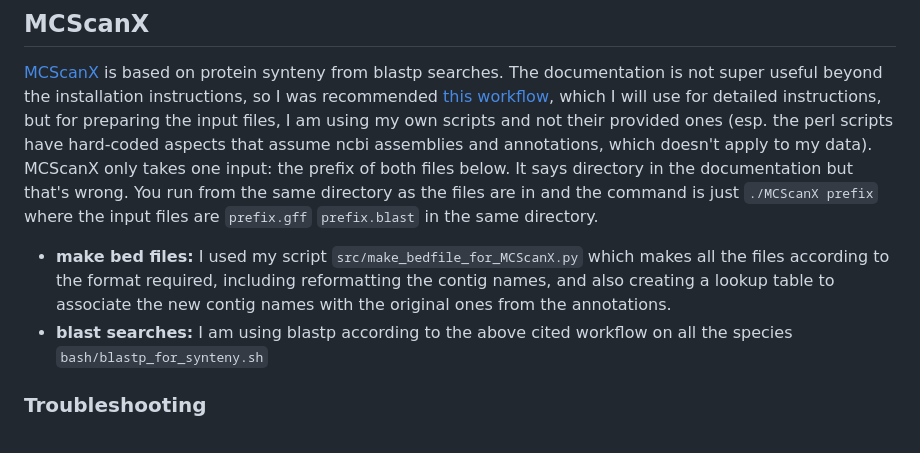
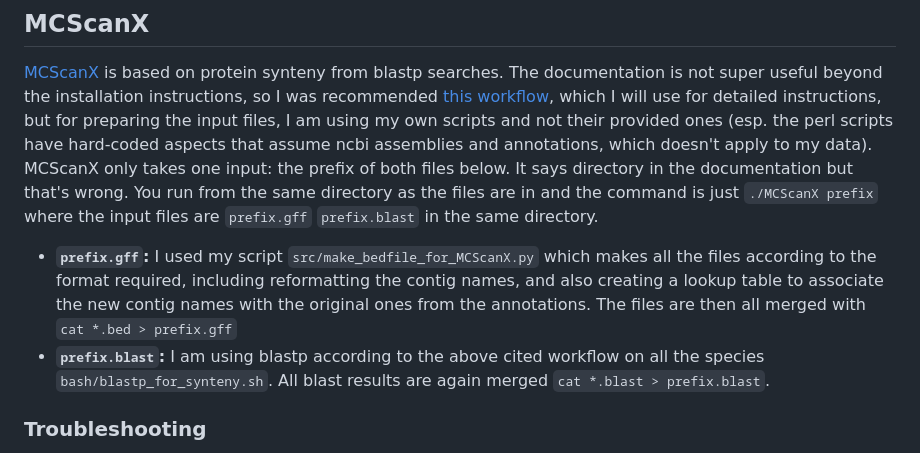
Before and after one commit to milena-t/PhD_chapter2, a Markdown page: README.md, the part around the change. Rendered like a GitHub page.

```diff
--- a/README.md
+++ b/README.md
@@ -13,8 +13,8 @@ I am using the superscaffolded version of Cmac for now to get a better idea of t
 
 [MCScanX](https://github.com/wyp1125/MCScanX) is based on protein synteny from blastp searches. The documentation is not super useful beyond the installation instructions, so I was recommended [this workflow](https://www.nature.com/articles/s41596-024-00968-2#Sec29), which I will use for detailed instructions, but for preparing the input files, I am using my own scripts and not their provided ones (esp. the perl scripts have hard-coded aspects that assume ncbi assemblies and annotations, which doesn't apply to my data). MCScanX only takes one input: the prefix of both files below. It says directory in the documentation but that's wrong. You run from the same directory as the files are in and the command is just `./MCScanX prefix` where the input files are `prefix.gff` `prefix.blast` in the same directory.
 
-* **make bed files:** I used my script `src/make_bedfile_for_MCScanX.py` which makes all the files according to the format required, including reformatting the contig names, and also creating a lookup table to associate the new contig names with the original ones from the annotations.
-*  **blast searches:** I am using blastp according to the above cited workflow on all the species `bash/blastp_for_synteny.sh`
+* **`prefix.gff`:** I used my script `src/make_bedfile_for_MCScanX.py` which makes all the files according to the format required, including reformatting the contig names, and also creating a lookup table to associate the new contig names with the original ones from the annotations. The files are then all merged with `cat *.bed > prefix.gff`
+* **`prefix.blast`:** I am using blastp according to the above cited workflow on all the species `bash/blastp_for_synteny.sh`. All blast results are again merged `cat *.blast > prefix.blast`.
 
 ### Troubleshooting
 
```
